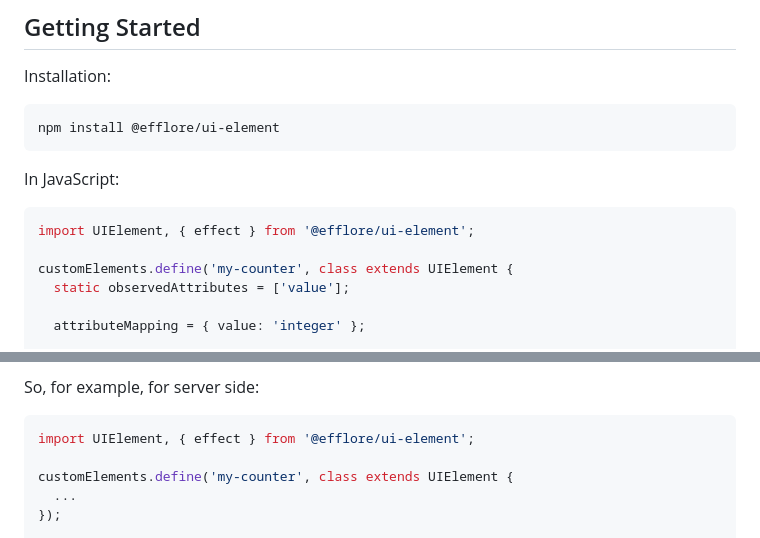
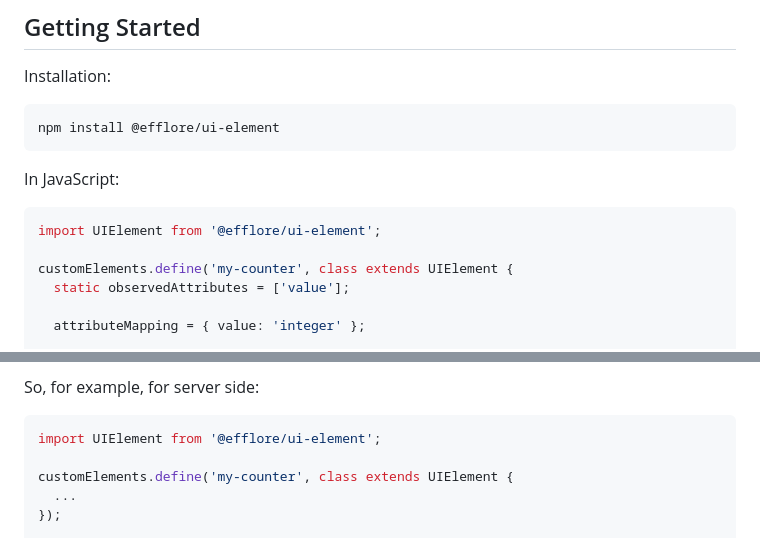
Before and after one commit to efflore/ui-element, a Markdown page: README.md, 2 parts joined by grey strips. Rendered like a GitHub page.

Commit message:
remove { effect } from import

````diff
--- a/README.md
+++ b/README.md
@@ -35,7 +35,7 @@ npm install @efflore/ui-element
 In JavaScript:
 
 ```js
-import UIElement, { effect } from '@efflore/ui-element';
+import UIElement from '@efflore/ui-element';
 
 customElements.define('my-counter', class extends UIElement {
   static observedAttributes = ['value'];
@@ -80,7 +80,7 @@ Important: Make sure you either bundle JavaScript on the server side or referenc
 So, for example, for server side:
 
 ```js
-import UIElement, { effect } from '@efflore/ui-element';
+import UIElement from '@efflore/ui-element';
 
 customElements.define('my-counter', class extends UIElement {
   ...
````
